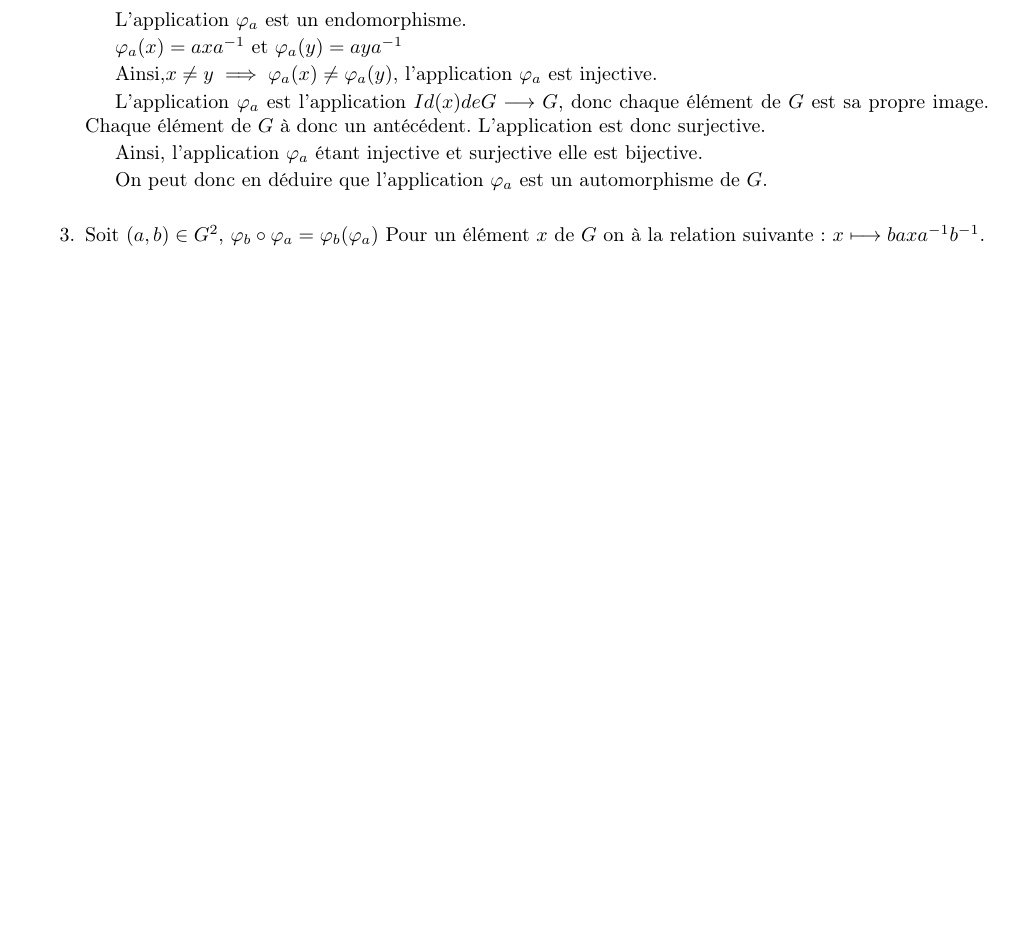
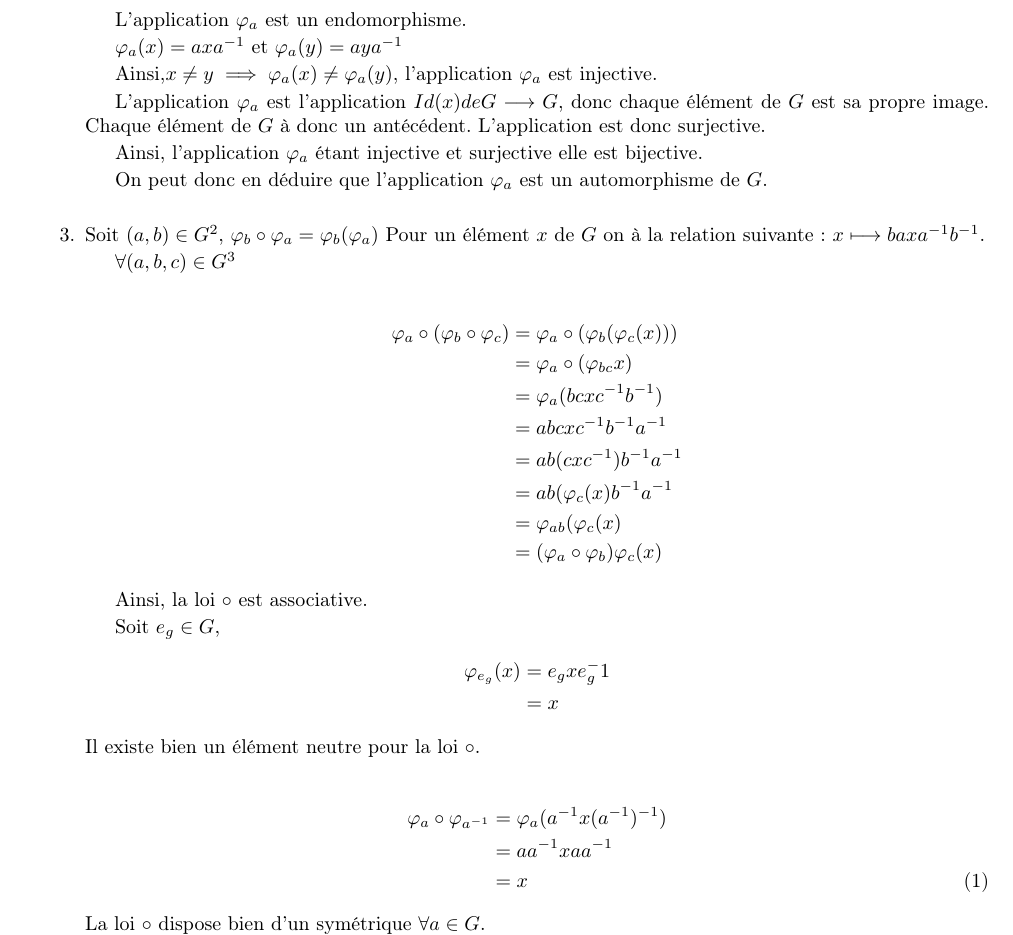
Before and after one commit to loyrimbon/DocLaTeX, a LaTeX document (devoir5.tex): part of page 1 of 2 before the commit and part of page 1 of 3 after it, cut so that both start at the same text, the shorter picture padded with empty space. Compiled offline with pdfLaTeX.

Commit message:
Fin du devoir 5.

```diff
--- a/devoir5.tex
+++ b/devoir5.tex
@@ -117,6 +117,38 @@ On peut donc en déduire que l'application $ \varphi_a $ est un automorphisme de
 Soit $ (a,b) \in G^2$, $\varphi_b \circ\varphi_a=\varphi_b (\varphi_a)$
 Pour un élément $x$ de $G$ on à la relation suivante :
 $x\longmapsto baxa^{-1}b^{-1}$.
+
+
+$\forall (a,b,c) \in G^3 $
+
+\begin{align}
+	\varphi_a \circ(\varphi_b \circ\varphi_c) &= \varphi_a \circ(\varphi_b(\varphi_c(x))) \notag \\
+	&=  \varphi_a \circ(\varphi_{bc}x)\notag \\
+	&= \varphi_a(bcxc^{-1}b^{-1})\notag \\
+	&= abcxc^{-1}b^{-1}a^{-1}\notag \\
+	&= ab(cxc^{-1})b^{-1}a^{-1}\notag \\
+	&= ab(\varphi_c(x)b^{-1}a^{-1}\notag \\
+	&= \varphi_{ab}(\varphi_c(x)\notag \\
+	&= (\varphi_a \circ\varphi_b)\varphi_c(x)\notag
+\end{align}
+
+Ainsi, la loi $\circ$ est associative.
+
+
+Soit $e_g \in G$,
+\begin{align}
+	\varphi_{e_g}(x) &=e_gxe_g^-1 \notag \\
+	&= x \notag
+\end{align}
+Il existe bien un élément neutre pour la loi $\circ$.
+
+
+\begin{align}
+	\varphi_a \circ \varphi_{a^{-1}}&=\varphi_a(a^{-1}x(a^{-1})^{-1})\notag \\
+	&=aa^{-1}xaa^{-1} \notag \\
+	&= x
+\end{align}
+La loi $\circ$ dispose bien d'un symétrique $\forall a \in G$.
 \end{enumerate}
 
 %%%%%%%%%%%%%%%%%%%%%%%%%%%%%%%%%%%%%%%%%%%%%%%%%%%%%%%%%%%%%%%%%%%%%%%%%%%%%
```
